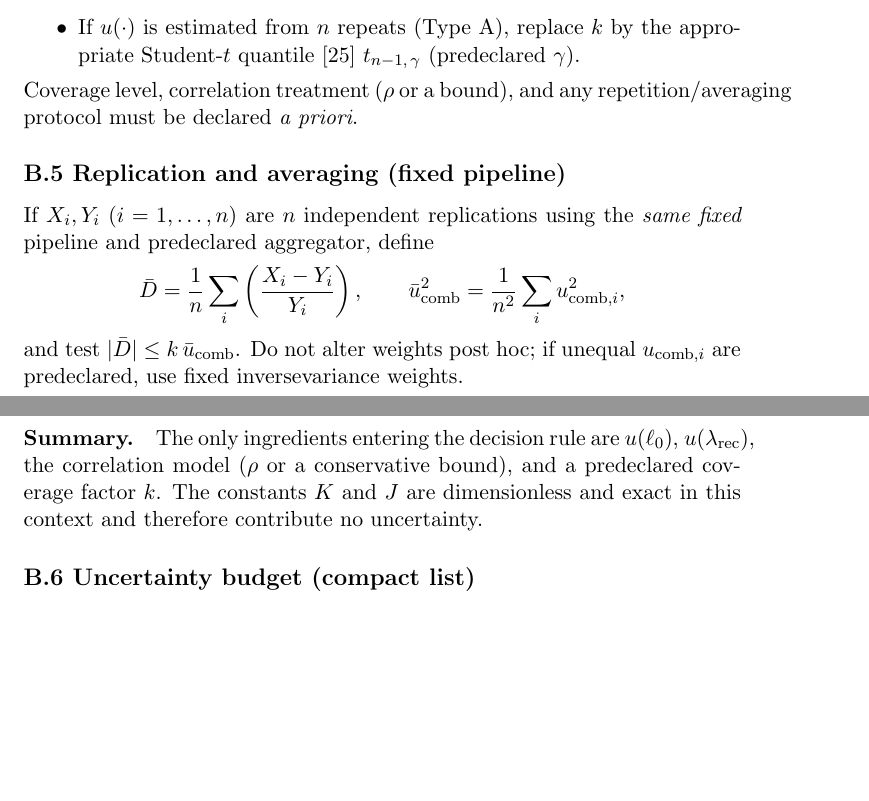
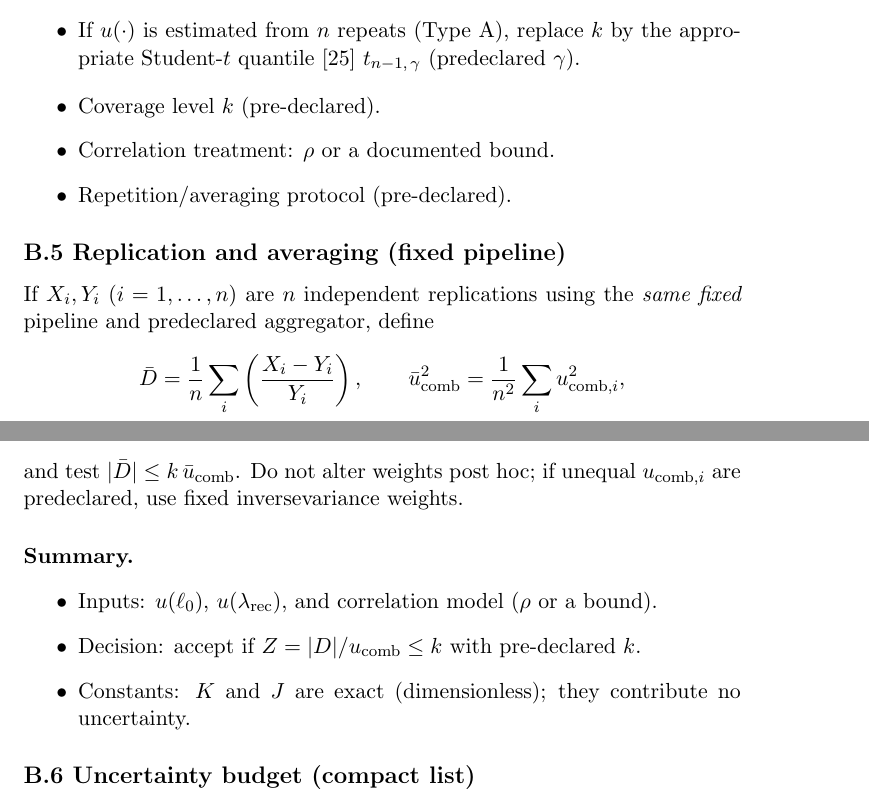
Before and after one commit to jonwashburn/From-Proof-To-Measurement, a LaTeX paper (paper.tex): two parts of pages 27 and 28 of 33 before the commit and two parts of pages 28 and 29 of 34 after it, joined at a grey line, cut so that both start at the same text, the shorter picture padded with empty space. Compiled offline with pdfLaTeX.

Commit message:
Localized layout fixes: align* for inequality/mapping/envelope; bullets for coverage and summary

```diff
--- a/paper.tex
+++ b/paper.tex
@@ -929,7 +916,13 @@ Let \(Z:=|D|/u_{\mathrm{comb}}\). The acceptance rule is \(Z\le k\) with pre\-de
   \item Without distribu\-tional assumptions, Chebyshev’s inequality~\cite{Billingsley1995} guarantees \(P(|Z|>k)\le 1/k^2\); the rule remains valid but conservative.
   \item If \(u(\cdot)\) is estimated from \(n\) repeats (Type A), replace \(k\) by the appropriate Student-\(t\) quantile~\cite{Student1908} \(t_{n-1,\,\gamma}\) (pre\-declared \(\gamma\)).
 \end{itemize}
-Coverage level, correla\-tion treatment (\(\rho\) or a bound), and any rep\-etition/averaging protocol must be declared \emph{a priori}.
+
+\begin{itemize}
+  \item Coverage level $k$ (pre-declared).
+  \item Correlation treatment: $\rho$ or a documented bound.
+  \item Repetition/averaging protocol (pre-declared).
+\end{itemize}
+
 
 \subsection*{B.5 Replication and averaging (fixed pipeline)}
 If \(X_i,Y_i\) (\(i=1,\dots,n\)) are \(n\) independent replications using the \emph{same fixed} pipeline and pre\-declared aggregator, define
@@ -940,8 +933,11 @@ If \(X_i,Y_i\) (\(i=1,\dots,n\)) are \(n\) independent replications using the \e
 and test \(|\bar{D}| \le k\,\bar{u}_{\mathrm{comb}}\). Do not alter weights post hoc; if unequal \(u_{\mathrm{comb},i}\) are pre\-declared, use fixed inverse\-variance weights.
 
 \paragraph{Summary.}
-The only ingredients entering the decision rule are \(u(\ell_0)\), \(u(\lambda_{\mathrm{rec}})\), the correlation model (\(\rho\) or a conservative bound), and a pre\-declared coverage factor \(k\). The constants \(K\) and \(J\) are dimensionless and exact in this context and therefore contribute no uncertainty.
-
+\begin{itemize}
+  \item Inputs: $u(\ell_0)$, $u(\lambda_{\mathrm{rec}})$, and correlation model ($\rho$ or a bound).
+  \item Decision: accept if $Z=|D|/u_{\mathrm{comb}} \le k$ with pre-declared $k$.
+  \item Constants: $K$ and $J$ are exact (dimensionless); they contribute no uncertainty.
+\end{itemize}
 \subsection*{B.6 Uncertainty budget (compact list)}
 \textbf{Route A (length-side display \(\ell_0\)).} Contributors to \(u(\ell_0)\): (i) interferometer scale factor; (ii) frequency-comb traceability to the second; (iii) environmental model (pressure, temperature, humidity); (iv) alignment/Abbé offsets; (v) data reduction repeatability. \emph{Target (illustrative):} \(u(\ell_0)=1\times10^{-9}\).
 
```
Also changed, not shown: paper.tex (19 more changed lines).
